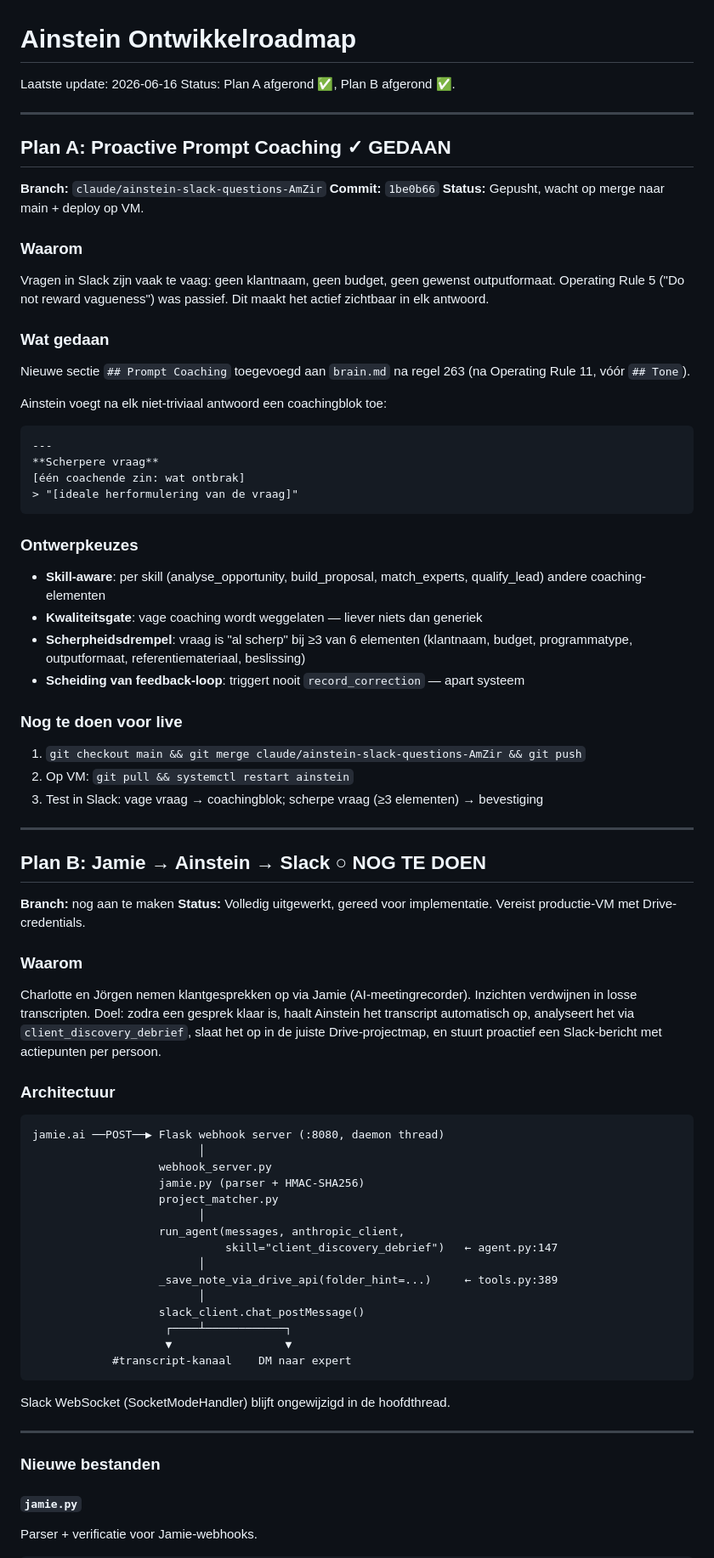
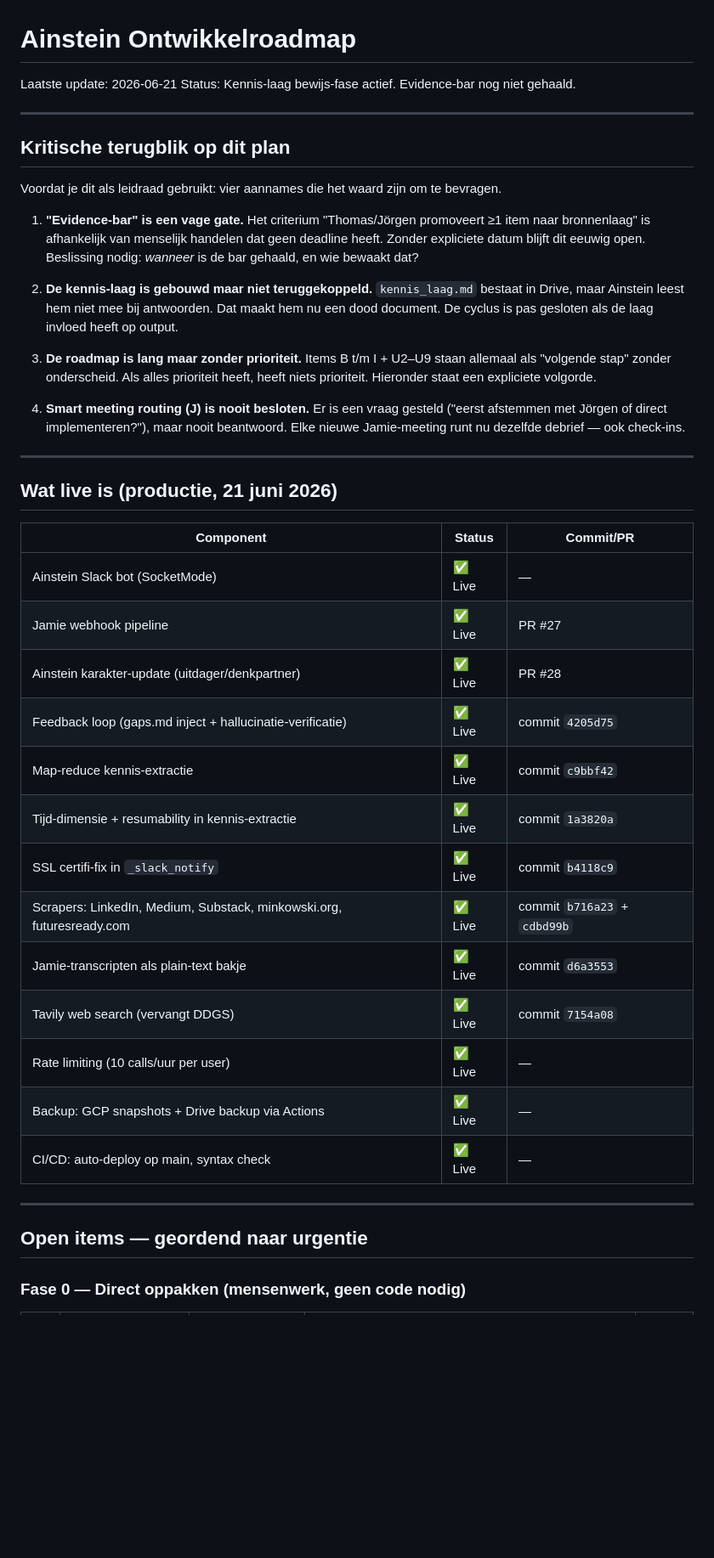
Before and after one commit to tthiadens-TT/Ainstein, a Markdown page: plans/ainstein-roadmap.md, the part around one of its changes. Shown at 85% size. GitHub-like rendering; blank space fills up the shorter version.

````diff
--- a/plans/ainstein-roadmap.md
+++ b/plans/ainstein-roadmap.md
@@ -1,77 +1,45 @@
 # Ainstein Ontwikkelroadmap
 
-Laatste update: 2026-06-16
-Status: Plan A afgerond ✅, Plan B afgerond ✅.
+Laatste update: 2026-06-21
+Status: Kennis-laag bewijs-fase actief. Evidence-bar nog niet gehaald.
 
 ---
 
-## Plan A: Proactive Prompt Coaching ✓ GEDAAN
+## Kritische terugblik op dit plan
 
-**Branch:** `claude/ainstein-slack-questions-AmZir`
-**Commit:** `1be0b66`
-**Status:** Gepusht, wacht op merge naar main + deploy op VM.
+Voordat je dit als leidraad gebruikt: vier aannames die het waard zijn om te bevragen.
 
-### Waarom
-Vragen in Slack zijn vaak te vaag: geen klantnaam, geen budget, geen gewenst outputformaat. Operating Rule 5 ("Do not reward vagueness") was passief. Dit maakt het actief zichtbaar in elk antwoord.
+1. **"Evidence-bar" is een vage gate.** Het criterium "Thomas/Jörgen promoveert ≥1 item naar bronnenlaag" is afhankelijk van menselijk handelen dat geen deadline heeft. Zonder expliciete datum blijft dit eeuwig open. Beslissing nodig: *wanneer* is de bar gehaald, en wie bewaakt dat?
 
-### Wat gedaan
-Nieuwe sectie `## Prompt Coaching` toegevoegd aan `brain.md` na regel 263 (na Operating Rule 11, vóór `## Tone`).
+2. **De kennis-laag is gebouwd maar niet teruggekoppeld.** `kennis_laag.md` bestaat in Drive, maar Ainstein leest hem niet mee bij antwoorden. Dat maakt hem nu een dood document. De cyclus is pas gesloten als de laag invloed heeft op output.
 
-Ainstein voegt na elk niet-triviaal antwoord een coachingblok toe:
-```
----
-**Scherpere vraag**
-[één coachende zin: wat ontbrak]
-> "[ideale herformulering van de vraag]"
-```
+3. **De roadmap is lang maar zonder prioriteit.** Items B t/m I + U2–U9 staan allemaal als "volgende stap" zonder onderscheid. Als alles prioriteit heeft, heeft niets prioriteit. Hieronder staat een expliciete volgorde.
 
-### Ontwerpkeuzes
-- **Skill-aware**: per skill (analyse_opportunity, build_proposal, match_experts, qualify_lead) andere coaching-elementen
-- **Kwaliteitsgate**: vage coaching wordt weggelaten — liever niets dan generiek
-- **Scherpheidsdrempel**: vraag is "al scherp" bij ≥3 van 6 elementen (klantnaam, budget, programmatype, outputformaat, referentiemateriaal, beslissing)
-- **Scheiding van feedback-loop**: triggert nooit `record_correction` — apart systeem
-
-### Nog te doen voor live
-1. `git checkout main && git merge claude/ainstein-slack-questions-AmZir && git push`
-2. Op VM: `git pull && systemctl restart ainstein`
-3. Test in Slack: vage vraag → coachingblok; scherpe vraag (≥3 elementen) → bevestiging
+4. **Smart meeting routing (J) is nooit besloten.** Er is een vraag gesteld ("eerst afstemmen met Jörgen of direct implementeren?"), maar nooit beantwoord. Elke nieuwe Jamie-meeting runt nu dezelfde debrief — ook check-ins.
 
 ---
 
-## Plan B: Jamie → Ainstein → Slack ○ NOG TE DOEN
+## Wat live is (productie, 21 juni 2026)
 
-**Branch:** nog aan te maken
-**Status:** Volledig uitgewerkt, gereed voor implementatie. Vereist productie-VM met Drive-credentials.
-
-### Waarom
-Charlotte en Jörgen nemen klantgesprekken op via Jamie (AI-meetingrecorder). Inzichten verdwijnen in losse transcripten. Doel: zodra een gesprek klaar is, haalt Ainstein het transcript automatisch op, analyseert het via `client_discovery_debrief`, slaat het op in de juiste Drive-projectmap, en stuurt proactief een Slack-bericht met actiepunten per persoon.
-
-### Architectuur
-
-```
-jamie.ai ──POST──▶ Flask webhook server (:8080, daemon thread)
-                         │
-                   webhook_server.py
-                   jamie.py (parser + HMAC-SHA256)
-                   project_matcher.py
-                         │
-                   run_agent(messages, anthropic_client,
-                             skill="client_discovery_debrief")   ← agent.py:147
-                         │
-                   _save_note_via_drive_api(folder_hint=...)     ← tools.py:389
-                         │
-                   slack_client.chat_postMessage()
-                    ┌────┴────────────┐
-                    ▼                 ▼
-            #transcript-kanaal    DM naar expert
-```
-
-Slack WebSocket (SocketModeHandler) blijft ongewijzigd in de hoofdthread.
+| Component | Status | Commit/PR |
+|---|---|---|
+| Ainstein Slack bot (SocketMode) | ✅ Live | — |
+| Jamie webhook pipeline | ✅ Live | PR #27 |
+| Ainstein karakter-update (uitdager/denkpartner) | ✅ Live | PR #28 |
+| Feedback loop (gaps.md inject + hallucinatie-verificatie) | ✅ Live | commit `4205d75` |
+| Map-reduce kennis-extractie | ✅ Live | commit `c9bbf42` |
+| Tijd-dimensie + resumability in kennis-extractie | ✅ Live | commit `1a3820a` |
+| SSL certifi-fix in `_slack_notify` | ✅ Live | commit `b4118c9` |
+| Scrapers: LinkedIn, Medium, Substack, minkowski.org, futuresready.com | ✅ Live | commit `b716a23` + `cdbd99b` |
+| Jamie-transcripten als plain-text bakje | ✅ Live | commit `d6a3553` |
+| Tavily web search (vervangt DDGS) | ✅ Live | commit `7154a08` |
+| Rate limiting (10 calls/uur per user) | ✅ Live | — |
+| Backup: GCP snapshots + Drive backup via Actions | ✅ Live | — |
+| CI/CD: auto-deploy op main, syntax check | ✅ Live | — |
 
 ---
 
-### Nieuwe bestanden
+## Open items — geordend naar urgentie
 
-#### `jamie.py`
-Parser + verificatie voor Jamie-webhooks.
+### Fase 0 — Direct oppakken (mensenwerk, geen code nodig)
 
````
Also changed, not shown: other parts of plans/ainstein-roadmap.md (+100 -151 lines).
